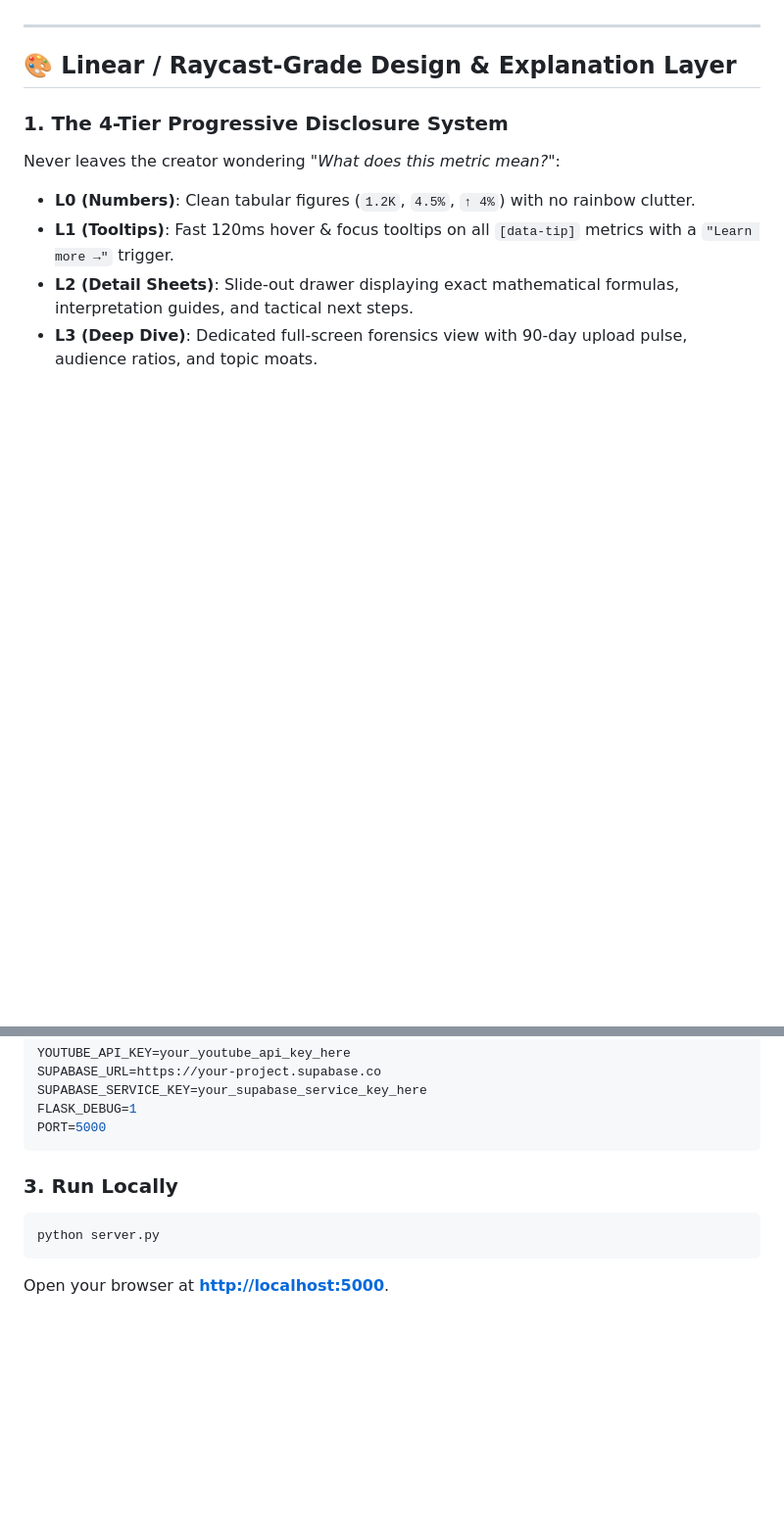
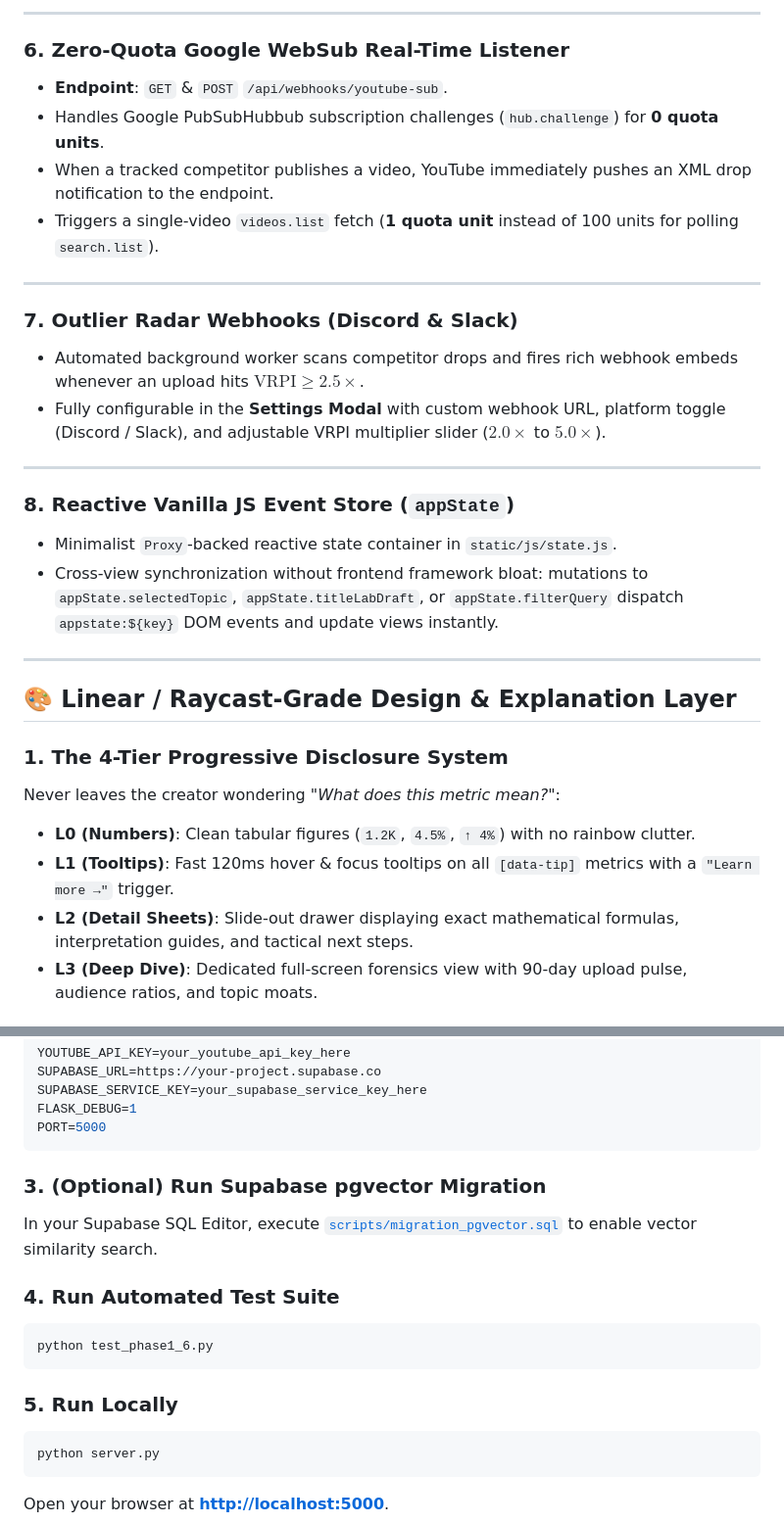
Before and after one commit to khuzaima175/Youtube-Data-Manager, a Markdown page: README.md, 2 parts joined by grey strips. Shown at 98% size. GitHub-like rendering; blank space fills up the shorter version.

````diff
--- a/README.md
+++ b/README.md
@@ -59,3 +77,22 @@ Every topic is classified into one of 4 market quadrants:
+---
+
+### 6. Zero-Quota Google WebSub Real-Time Listener
+- **Endpoint**: `GET` & `POST` `/api/webhooks/youtube-sub`.
+- Handles Google PubSubHubbub subscription challenges (`hub.challenge`) for **0 quota units**.
+- When a tracked competitor publishes a video, YouTube immediately pushes an XML drop notification to the endpoint.
+- Triggers a single-video `videos.list` fetch (**1 quota unit** instead of 100 units for polling `search.list`).
+
+---
+
+### 7. Outlier Radar Webhooks (Discord & Slack)
+- Automated background worker scans competitor drops and fires rich webhook embeds whenever an upload hits $\text{VRPI} \ge 2.5\times$.
+- Fully configurable in the **Settings Modal** with custom webhook URL, platform toggle (Discord / Slack), and adjustable VRPI multiplier slider ($2.0\times$ to $5.0\times$).
+
+---
+
+### 8. Reactive Vanilla JS Event Store (`appState`)
+- Minimalist `Proxy`-backed reactive state container in `static/js/state.js`.
+- Cross-view synchronization without frontend framework bloat: mutations to `appState.selectedTopic`, `appState.titleLabDraft`, or `appState.filterQuery` dispatch `appstate:${key}` DOM events and update views instantly.
 
 ---
 
@@ -215,7 +253,15 @@ FLASK_DEBUG=1
 PORT=5000
 ```
 
-### 3. Run Locally
+### 3. (Optional) Run Supabase pgvector Migration
+In your Supabase SQL Editor, execute [`scripts/migration_pgvector.sql`](file:///g:/Important%20Projects/Youtube%20Data%20Manager/scripts/migration_pgvector.sql) to enable vector similarity search.
+
+### 4. Run Automated Test Suite
+```bash
+python test_phase1_6.py
+```
+
+### 5. Run Locally
 ```bash
 python server.py
 ```
````
Also changed, not shown: other parts of README.md (+73 -54 lines).
